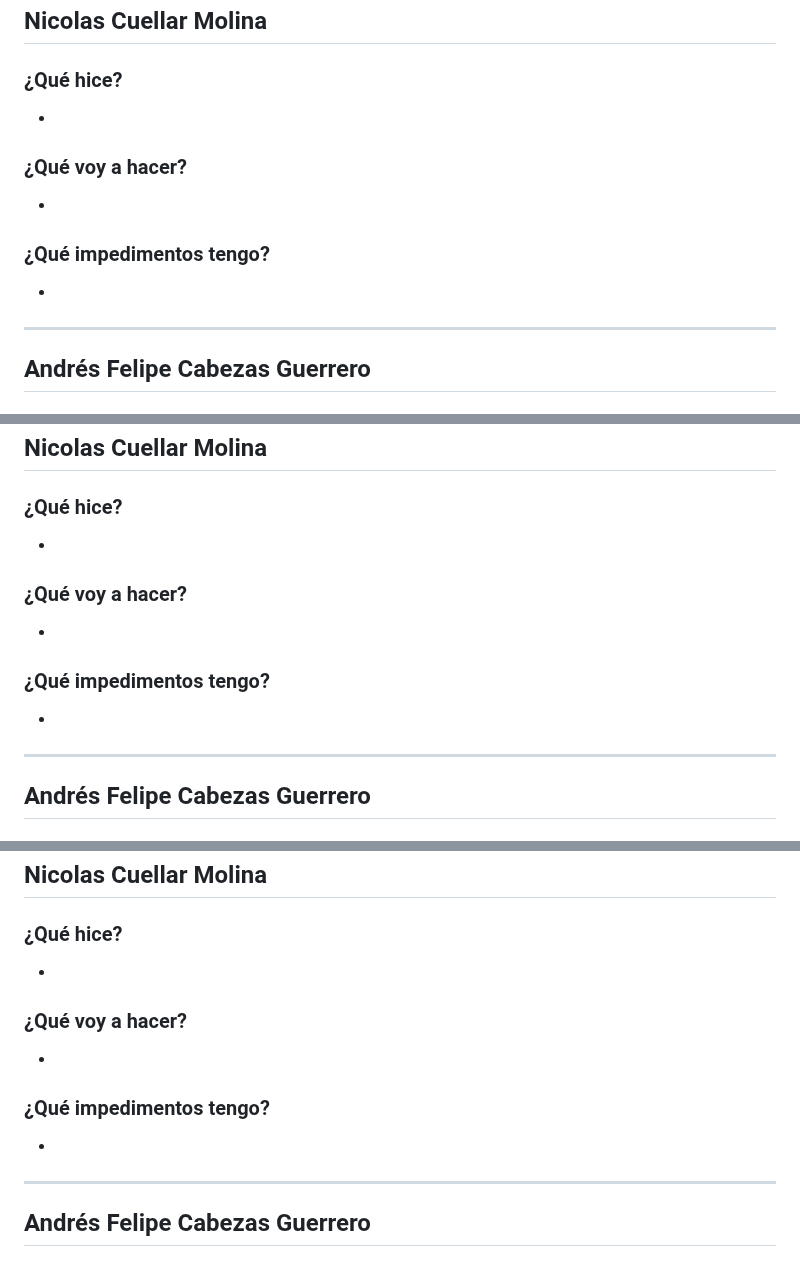
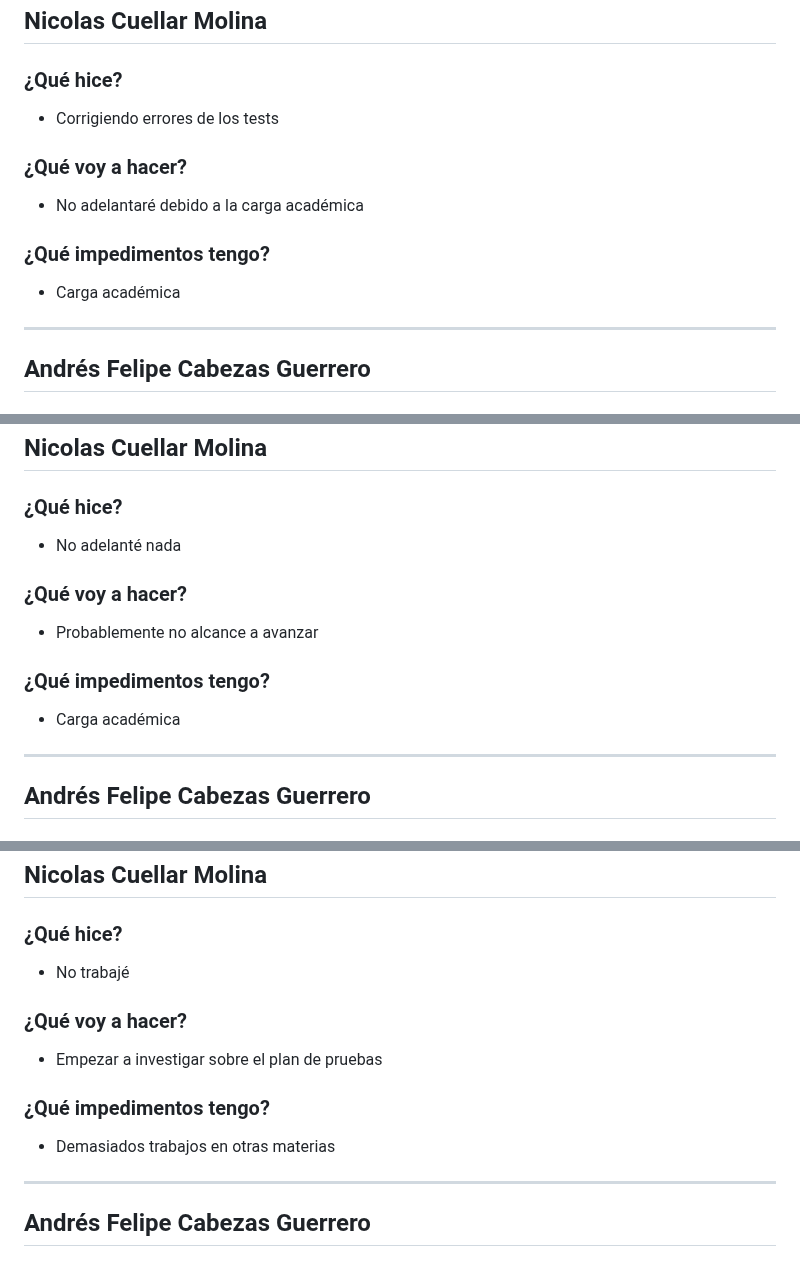
Before and after one commit to ICESI-PI1-2024A-3/ccsa-grupo-5, a Markdown page: week5.md, 3 parts joined by grey strips. Rendered like a GitHub page.

Commit message:
docs: actualizar dailies semana 3

```diff
--- a/week5.md
+++ b/week5.md
@@ -16,13 +16,13 @@
 ## Nicolas Cuellar Molina
 
 ### ¿Qué hice?
--
+- Corrigiendo errores de los tests
 
 ### ¿Qué voy a hacer?
--
+- No adelantaré debido a la carga académica
 
 ### ¿Qué impedimentos tengo?
--
+- Carga académica
 
 ---
 
@@ -83,13 +83,13 @@
 ## Nicolas Cuellar Molina
 
 ### ¿Qué hice?
--
+- No adelanté nada
 
 ### ¿Qué voy a hacer?
--
+- Probablemente no alcance a avanzar
 
 ### ¿Qué impedimentos tengo?
--
+- Carga académica
 
 ---
 
@@ -163,13 +163,13 @@
 ## Nicolas Cuellar Molina
 
 ### ¿Qué hice?
--
+- No trabajé
 
 ### ¿Qué voy a hacer?
--
+- Empezar a investigar sobre el plan de pruebas
 
 ### ¿Qué impedimentos tengo?
--
+- Demasiados trabajos en otras materias
 
 ---
 
```
Also changed, not shown: other parts of week5.md (+6 -6 lines).
